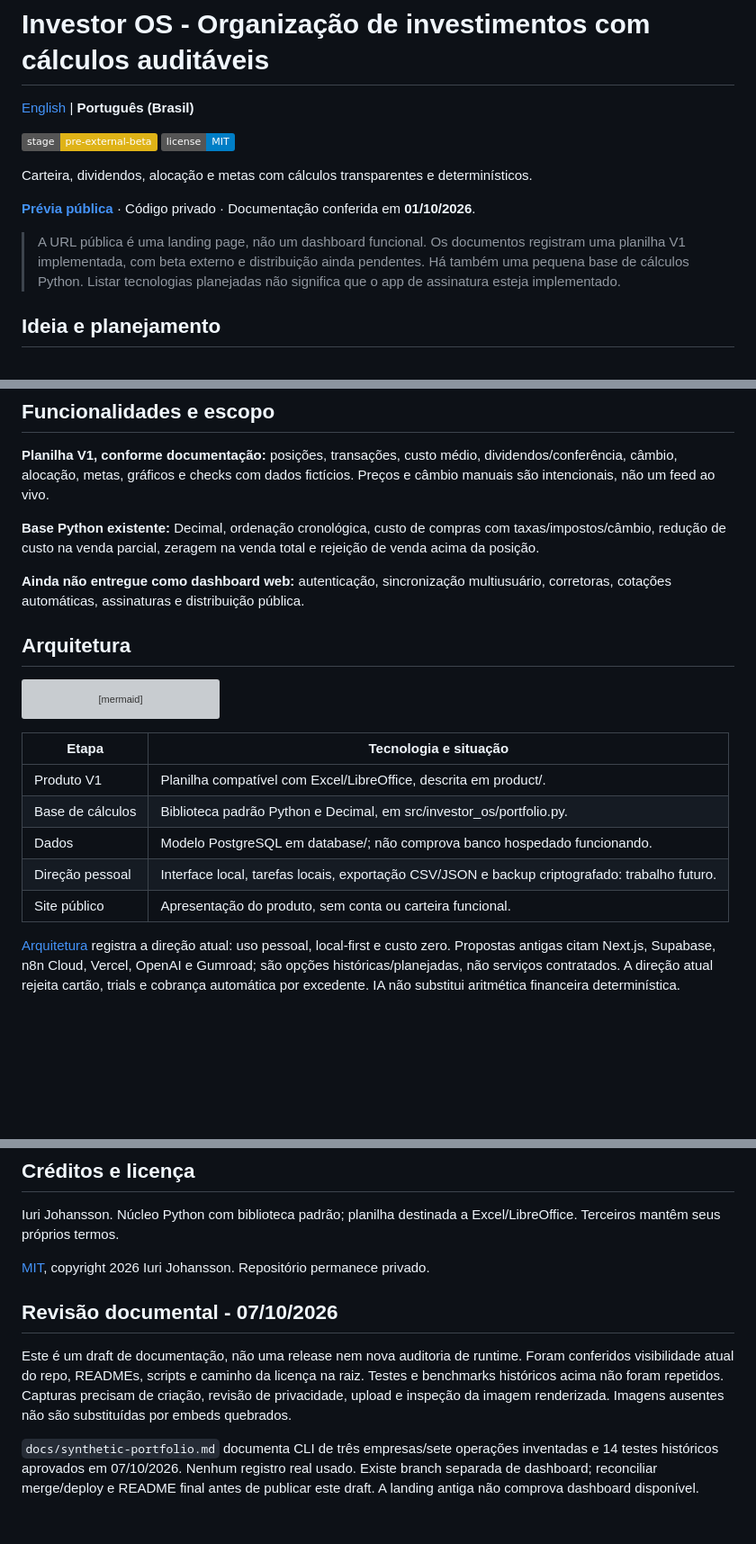
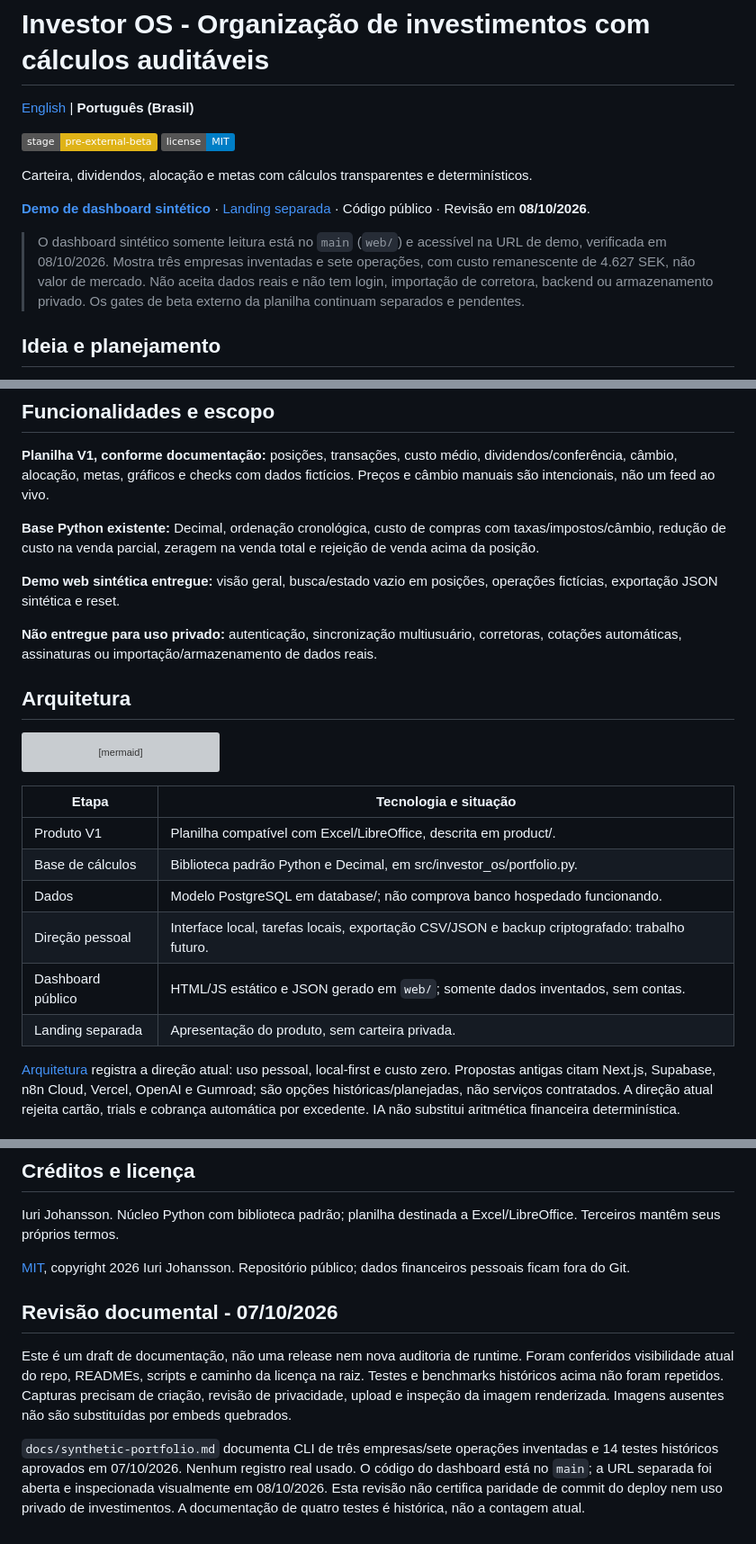
Before and after one commit to iurjoh/investor-os, a Markdown page: README.pt-BR.md, 3 parts joined by grey strips. Shown at 90% size. Rendered like a GitHub page; badges without logos; blank space fills up the shorter version; grey boxes are pictures that could not be loaded.

Commit message:
Revise README.pt-BR.md com novas informações
Documentation draft only. No runtime, deployment, visibility or license change. No merge.

```diff
--- a/README.pt-BR.md
+++ b/README.pt-BR.md
@@ -7,10 +7,10 @@
 
 Carteira, dividendos, alocação e metas com cálculos transparentes e determinísticos.
 
-**[Prévia pública](https://investor-os-app.pages.dev/)** · Código privado · Documentação conferida em **01/10/2026**.
+**[Demo de dashboard sintético](https://investor-os-dashboard.pages.dev/)** · [Landing separada](https://investor-os-app.pages.dev/) · Código público · Revisão em **08/10/2026**.
 
 
-> A URL pública é uma landing page, não um dashboard funcional. Os documentos registram uma planilha V1 implementada, com beta externo e distribuição ainda pendentes. Há também uma pequena base de cálculos Python. Listar tecnologias planejadas não significa que o app de assinatura esteja implementado.
+> O dashboard sintético somente leitura está no `main` (`web/`) e acessível na URL de demo, verificada em 08/10/2026. Mostra três empresas inventadas e sete operações, com custo remanescente de 4.627 SEK, não valor de mercado. Não aceita dados reais e não tem login, importação de corretora, backend ou armazenamento privado. Os gates de beta externo da planilha continuam separados e pendentes.
 
 ## Ideia e planejamento
 
@@ -31,7 +31,9 @@ Objetivos: cálculos claros, resumos úteis, ajustes manuais e dados auditáveis
 
 **Base Python existente:** Decimal, ordenação cronológica, custo de compras com taxas/impostos/câmbio, redução de custo na venda parcial, zeragem na venda total e rejeição de venda acima da posição.
 
-**Ainda não entregue como dashboard web:** autenticação, sincronização multiusuário, corretoras, cotações automáticas, assinaturas e distribuição pública.
+**Demo web sintética entregue:** visão geral, busca/estado vazio em posições, operações fictícias, exportação JSON sintética e reset.
+
+**Não entregue para uso privado:** autenticação, sincronização multiusuário, corretoras, cotações automáticas, assinaturas ou importação/armazenamento de dados reais.
 
 ## Arquitetura
 
@@ -50,7 +52,8 @@ graph TD
 | Base de cálculos | Biblioteca padrão Python e Decimal, em src/investor_os/portfolio.py. |
 | Dados | Modelo PostgreSQL em database/; não comprova banco hospedado funcionando. |
 | Direção pessoal | Interface local, tarefas locais, exportação CSV/JSON e backup criptografado: trabalho futuro. |
-| Site público | Apresentação do produto, sem conta ou carteira funcional. |
+| Dashboard público | HTML/JS estático e JSON gerado em `web/`; somente dados inventados, sem contas. |
+| Landing separada | Apresentação do produto, sem carteira privada. |
 
 [Arquitetura](docs/architecture.md) registra a direção atual: uso pessoal, local-first e custo zero. Propostas antigas citam Next.js, Supabase, n8n Cloud, Vercel, OpenAI e Gumroad; são opções históricas/planejadas, não serviços contratados. A direção atual rejeita cartão, trials e cobrança automática por excedente. IA não substitui aritmética financeira determinística.
 
@@ -131,10 +134,10 @@ Não rotular a planilha como produção antes do gate externo e dos testes de c
 
 Iuri Johansson. Núcleo Python com biblioteca padrão; planilha destinada a Excel/LibreOffice. Terceiros mantêm seus próprios termos.
 
-[MIT](LICENSE), copyright 2026 Iuri Johansson. Repositório permanece privado.
+[MIT](LICENSE), copyright 2026 Iuri Johansson. Repositório público; dados financeiros pessoais ficam fora do Git.
 
 ## Revisão documental - 07/10/2026
 
 Este é um draft de documentação, não uma release nem nova auditoria de runtime. Foram conferidos visibilidade atual do repo, READMEs, scripts e caminho da licença na raiz. Testes e benchmarks históricos acima não foram repetidos. Capturas precisam de criação, revisão de privacidade, upload e inspeção da imagem renderizada. Imagens ausentes não são substituídas por embeds quebrados.
 
-`docs/synthetic-portfolio.md` documenta CLI de três empresas/sete operações inventadas e 14 testes históricos aprovados em 07/10/2026. Nenhum registro real usado. Existe branch separada de dashboard; reconciliar merge/deploy e README final antes de publicar este draft. A landing antiga não comprova dashboard disponível.
+`docs/synthetic-portfolio.md` documenta CLI de três empresas/sete operações inventadas e 14 testes históricos aprovados em 07/10/2026. Nenhum registro real usado. O código do dashboard está no `main`; a URL separada foi aberta e inspecionada visualmente em 08/10/2026. Esta revisão não certifica paridade de commit do deploy nem uso privado de investimentos. A documentação de quatro testes é histórica, não a contagem atual.
```
Also changed, not shown: other parts of README.pt-BR.md (+1 -1 lines).
